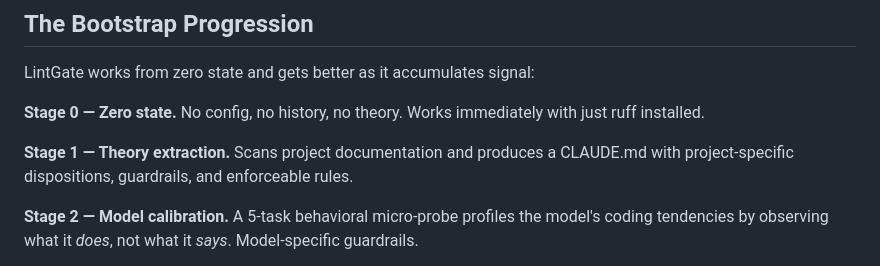
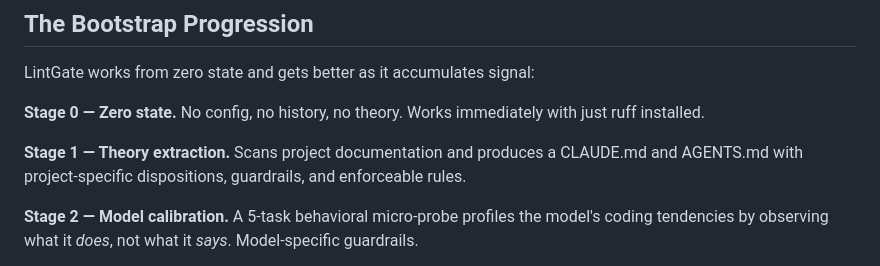
Before and after one commit to rohanvinaik/LintGate, a Markdown page: README.md, the part around the change. Rendered like a GitHub page.

Commit message:
README: fix Stage 1 to mention both CLAUDE.md and AGENTS.md
bootstrap_context_files generates both files; README only mentioned one.

Co-Authored-By: Claude Opus 4.6 <noreply@anthropic.com>

```diff
--- a/README.md
+++ b/README.md
@@ -78,7 +78,7 @@ LintGate works from zero state and gets better as it accumulates signal:
 
 **Stage 0 — Zero state.** No config, no history, no theory. Works immediately with just ruff installed.
 
-**Stage 1 — Theory extraction.** Scans project documentation and produces a CLAUDE.md with project-specific dispositions, guardrails, and enforceable rules.
+**Stage 1 — Theory extraction.** Scans project documentation and produces a CLAUDE.md and AGENTS.md with project-specific dispositions, guardrails, and enforceable rules.
 
 **Stage 2 — Model calibration.** A 5-task behavioral micro-probe profiles the model's coding tendencies by observing what it *does*, not what it *says*. Model-specific guardrails.
 
```
